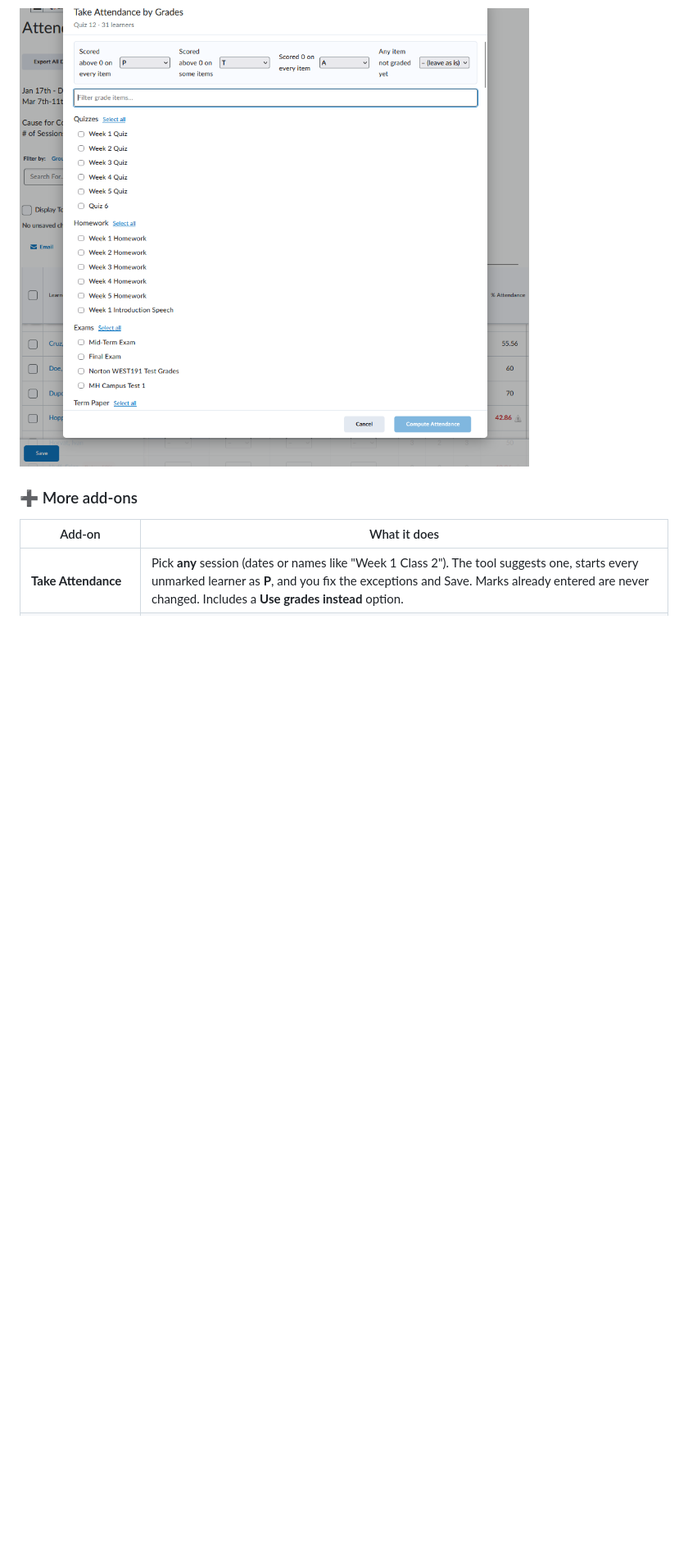
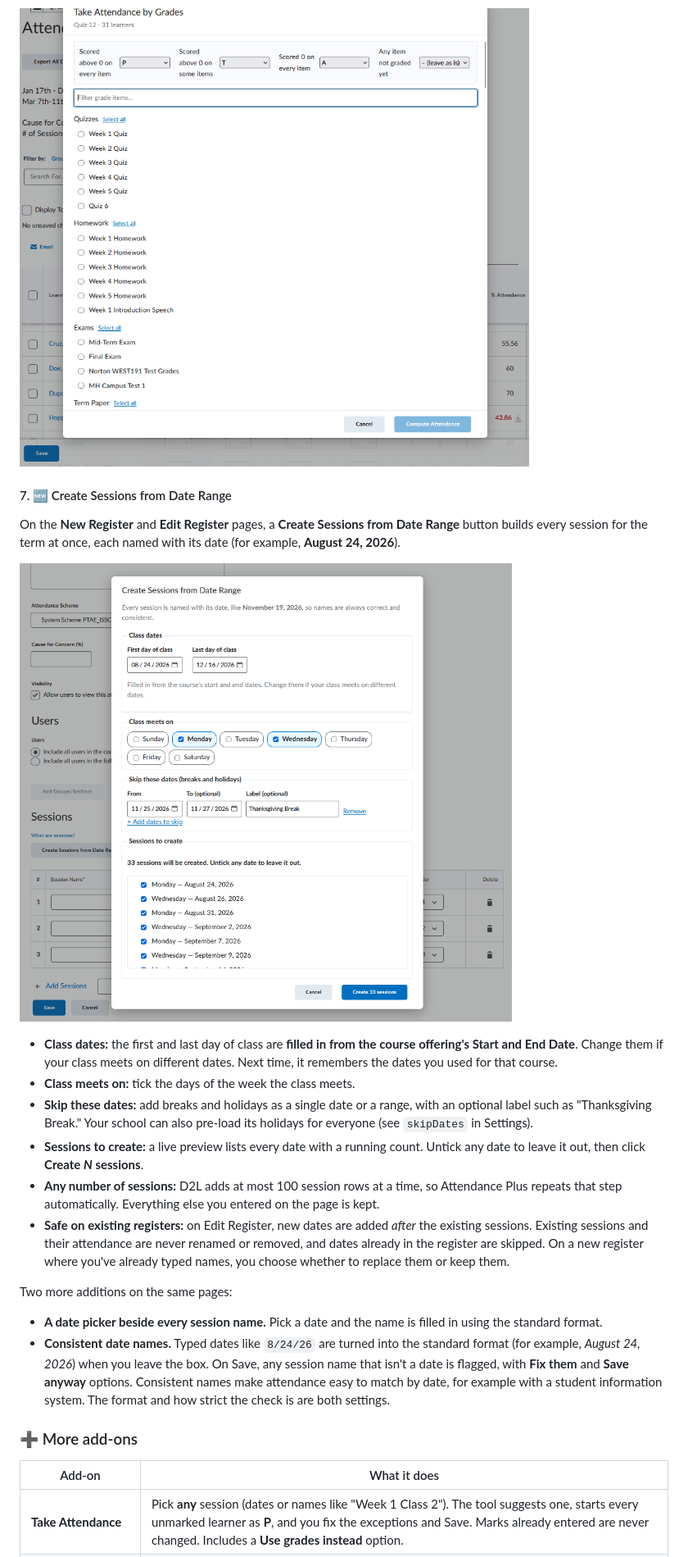
Before and after one commit to jonsorr/D2L_Brightspace_APIs, a Markdown page: CustomApps/README.md, the part around one of its changes. Shown at 82% size. Drawn GitHub-style; pictures changed too: CustomApps/screenshots/create-sessions-date-range.png (added); blank space fills up the shorter version.

```diff
--- a/CustomApps/README.md
+++ b/CustomApps/README.md
@@ -97,6 +98,23 @@ You'll see a review table with each learner's score on each item. Change any row
 
 ![Take Attendance by Grades review table](screenshots/attendance-plus-by-grades.png)
 
+#### 7. 🆕 Create Sessions from Date Range
+On the **New Register** and **Edit Register** pages, a **Create Sessions from Date Range** button builds every session for the term at once, each named with its date (for example, **August 24, 2026**).
+
+![Create Sessions from Date Range](screenshots/create-sessions-date-range.png)
+
+- **Class dates:** the first and last day of class are **filled in from the course offering's Start and End Date**. Change them if your class meets on different dates. Next time, it remembers the dates you used for that course.
+- **Class meets on:** tick the days of the week the class meets.
+- **Skip these dates:** add breaks and holidays as a single date or a range, with an optional label such as "Thanksgiving Break." Your school can also pre-load its holidays for everyone (see `skipDates` in Settings).
+- **Sessions to create:** a live preview lists every date with a running count. Untick any date to leave it out, then click **Create _N_ sessions**.
+- **Any number of sessions:** D2L adds at most 100 session rows at a time, so Attendance Plus repeats that step automatically. Everything else you entered on the page is kept.
+- **Safe on existing registers:** on Edit Register, new dates are added *after* the existing sessions. Existing sessions and their attendance are never renamed or removed, and dates already in the register are skipped. On a new register where you've already typed names, you choose whether to replace them or keep them.
+
+Two more additions on the same pages:
+
+- **A date picker beside every session name.** Pick a date and the name is filled in using the standard format.
+- **Consistent date names.** Typed dates like `8/24/26` are turned into the standard format (for example, *August 24, 2026*) when you leave the box. On Save, any session name that isn't a date is flagged, with **Fix them** and **Save anyway** options. Consistent names make attendance easy to match by date, for example with a student information system. The format and how strict the check is are both settings.
+
 ### ➕ More add-ons
 
 | Add-on | What it does |
```
Also changed, not shown: other parts of CustomApps/README.md (+20 -2 lines), README.md (+6 -5 lines), 2 other files.
